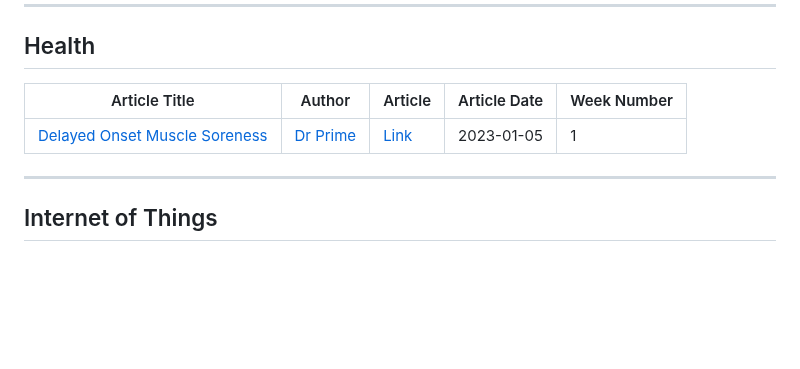
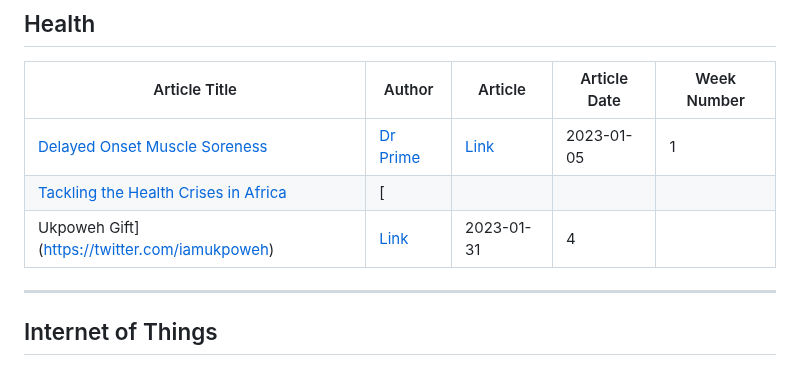
Before and after one commit to Olanetsoft/awesome-article-collection, a Markdown page: README.md, the part around the change. Rendered like a GitHub page; blank space fills up the shorter version.

```diff
--- a/README.md
+++ b/README.md
@@ -184,6 +184,8 @@ Don't know what to write about? or How to start? Generate your next article idea
 | Article Title | Author | Article | Article Date | Week Number |
 | ------------- | ------ | ------- | ------------ | ----------- |
 | [Delayed Onset Muscle Soreness](https://drprime.substack.com/p/delayed-onset-muscle-soreness?sd=pf) | [Dr Prime](https://twitter.com/theDocWhoCodes) | [Link](https://drprime.substack.com/p/delayed-onset-muscle-soreness?sd=pf) | 2023-01-05 | 1            |
+| [Tackling the Health Crises in Africa](https://medium.com/@ukpowehonome/tackling-the-health-crises-in-africa-d00bf6d45c06) | [
+Ukpoweh Gift](https://twitter.com/iamukpoweh) | [Link](https://medium.com/@ukpowehonome/tackling-the-health-crises-in-africa-d00bf6d45c06) | 2023-01-31 | 4            |
 
 ---
 
```
